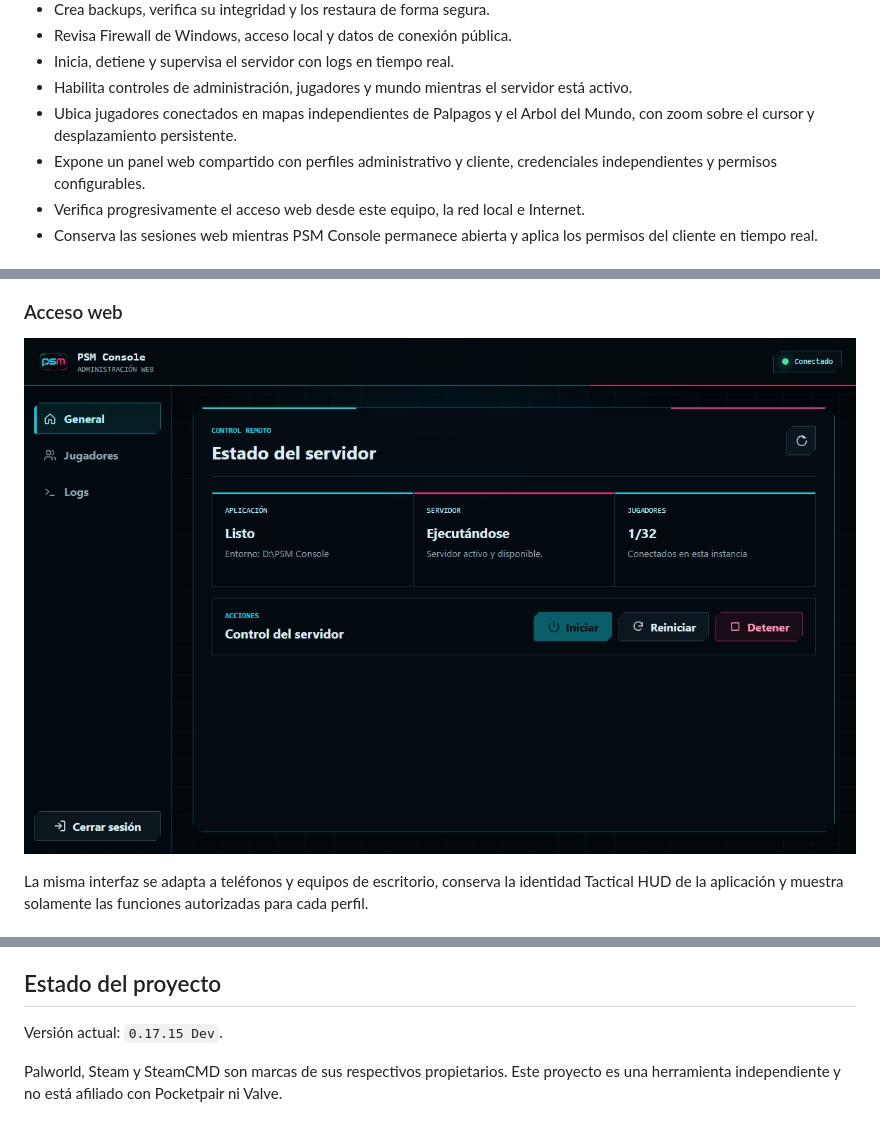
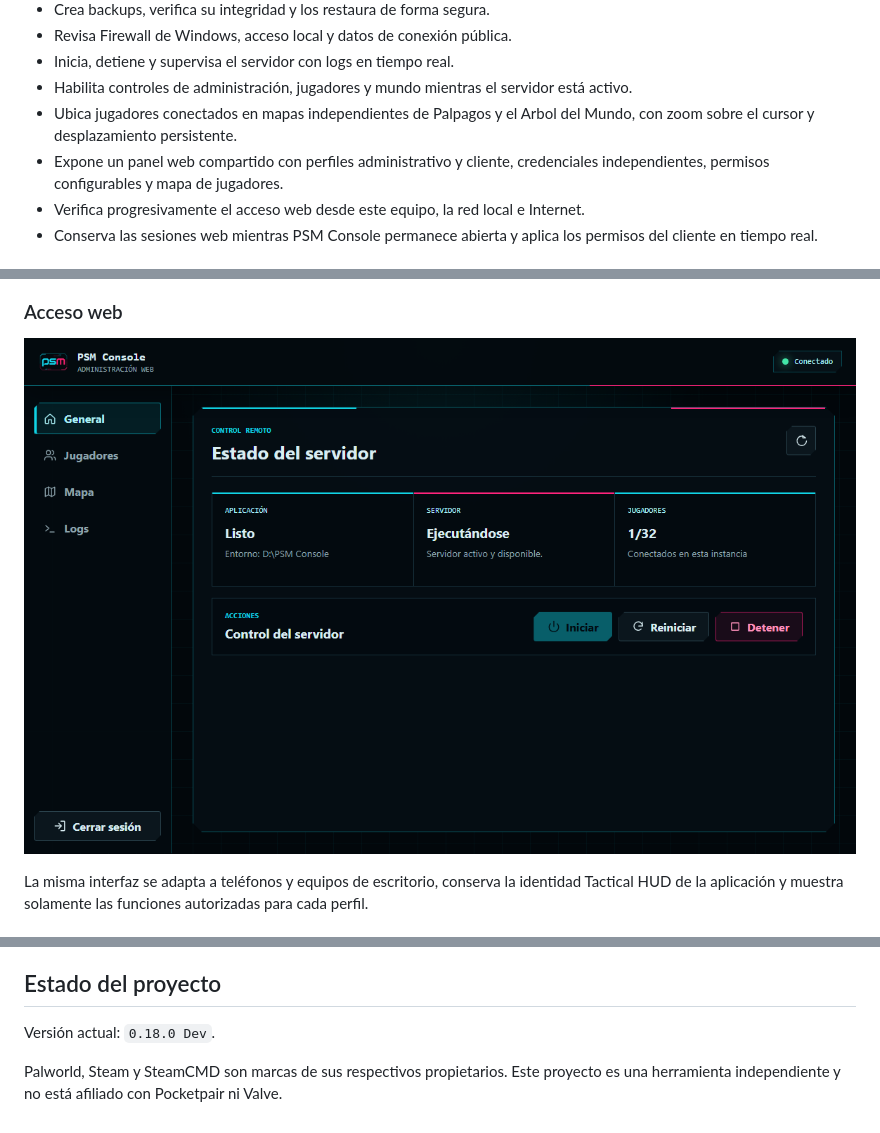
Before and after one commit to Alexis190392/psm-console, a Markdown page: README.md, 3 parts joined by grey strips. Rendered like a GitHub page; pictures changed too: resources/screenshots/api-web-administrativa.png.

```diff
--- a/README.md
+++ b/README.md
@@ -33,7 +33,7 @@ El manual explica la preparación inicial, configuración, administración, back
 - Inicia, detiene y supervisa el servidor con logs en tiempo real.
 - Habilita controles de administración, jugadores y mundo mientras el servidor está activo.
 - Ubica jugadores conectados en mapas independientes de Palpagos y el Arbol del Mundo, con zoom sobre el cursor y desplazamiento persistente.
-- Expone un panel web compartido con perfiles administrativo y cliente, credenciales independientes y permisos configurables.
+- Expone un panel web compartido con perfiles administrativo y cliente, credenciales independientes, permisos configurables y mapa de jugadores.
 - Verifica progresivamente el acceso web desde este equipo, la red local e Internet.
 - Conserva las sesiones web mientras PSM Console permanece abierta y aplica los permisos del cliente en tiempo real.
 
@@ -83,6 +83,6 @@ npm.cmd run start:dev
 
 ## Estado del proyecto
 
-Versión actual: `0.17.15 Dev`.
+Versión actual: `0.18.0 Dev`.
 
 Palworld, Steam y SteamCMD son marcas de sus respectivos propietarios. Este proyecto es una herramienta independiente y no está afiliado con Pocketpair ni Valve.
```
Also changed, not shown: docs/manual-usuario/README.md (+17 -1 lines), resources/screenshots/api-web-cliente-movil.png, resources/screenshots/api-web-cliente.png, resources/screenshots/api-web-mapa-movil.png (added), resources/screenshots/api-web-mapa.png (added), 11 other files.
